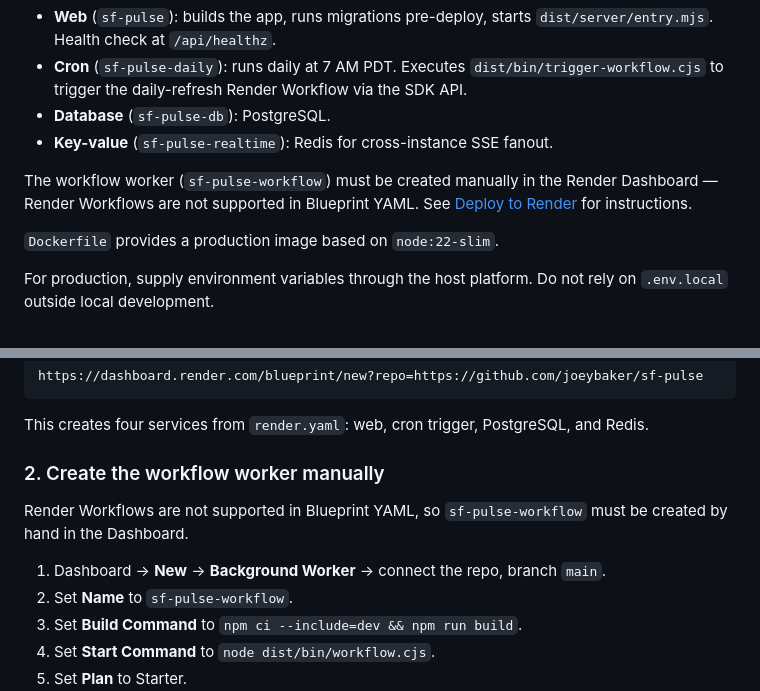
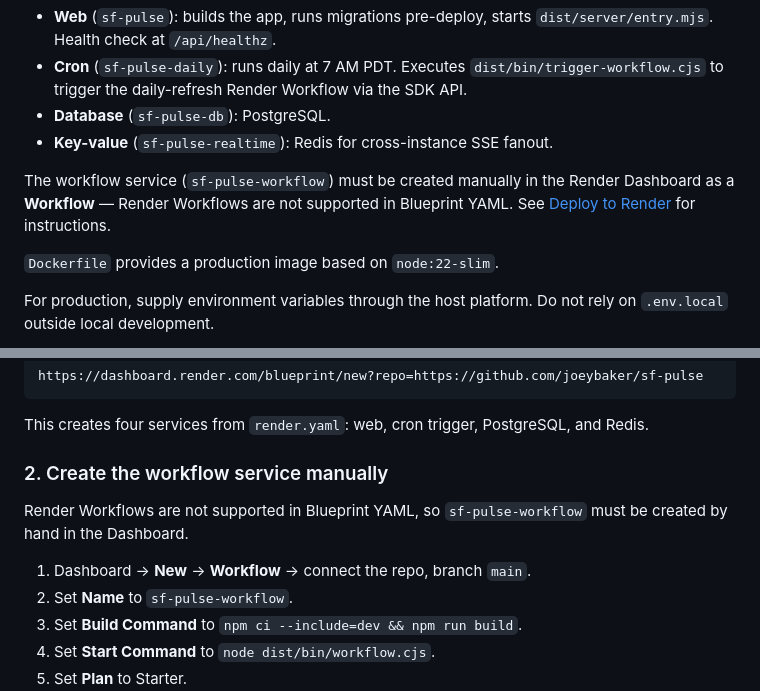
Before and after one commit to render-examples/sf-pulse-ts, a Markdown page: README.md, 2 parts joined by grey strips. GitHub-like rendering.

Commit message:
docs: correct sf-pulse-workflow service type to Workflow (not Background Worker)
Co-Authored-By: Claude Sonnet 4.6 <noreply@anthropic.com>

```diff
--- a/README.md
+++ b/README.md
@@ -165,7 +165,7 @@ Render deployment is defined in `render.yaml`:
 - **Database** (`sf-pulse-db`): PostgreSQL.
 - **Key-value** (`sf-pulse-realtime`): Redis for cross-instance SSE fanout.
 
-The workflow worker (`sf-pulse-workflow`) must be created manually in the Render Dashboard — Render Workflows are not supported in Blueprint YAML. See [Deploy to Render](#deploy-to-render) for instructions.
+The workflow service (`sf-pulse-workflow`) must be created manually in the Render Dashboard as a **Workflow** — Render Workflows are not supported in Blueprint YAML. See [Deploy to Render](#deploy-to-render) for instructions.
 
 `Dockerfile` provides a production image based on `node:22-slim`.
 
@@ -183,11 +183,11 @@ https://dashboard.render.com/blueprint/new?repo=https://github.com/joeybaker/sf-
 
 This creates four services from `render.yaml`: web, cron trigger, PostgreSQL, and Redis.
 
-### 2. Create the workflow worker manually
+### 2. Create the workflow service manually
 
 Render Workflows are not supported in Blueprint YAML, so `sf-pulse-workflow` must be created by hand in the Dashboard.
 
-1. Dashboard → **New** → **Background Worker** → connect the repo, branch `main`.
+1. Dashboard → **New** → **Workflow** → connect the repo, branch `main`.
 2. Set **Name** to `sf-pulse-workflow`.
 3. Set **Build Command** to `npm ci --include=dev && npm run build`.
 4. Set **Start Command** to `node dist/bin/workflow.cjs`.
```
